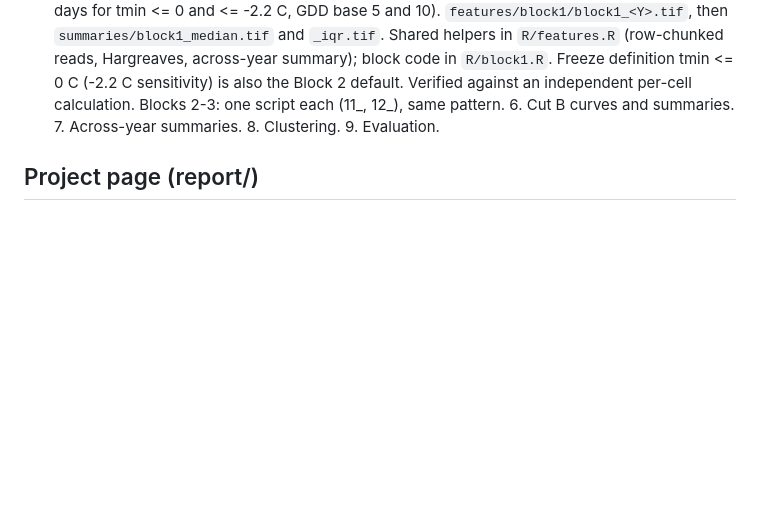
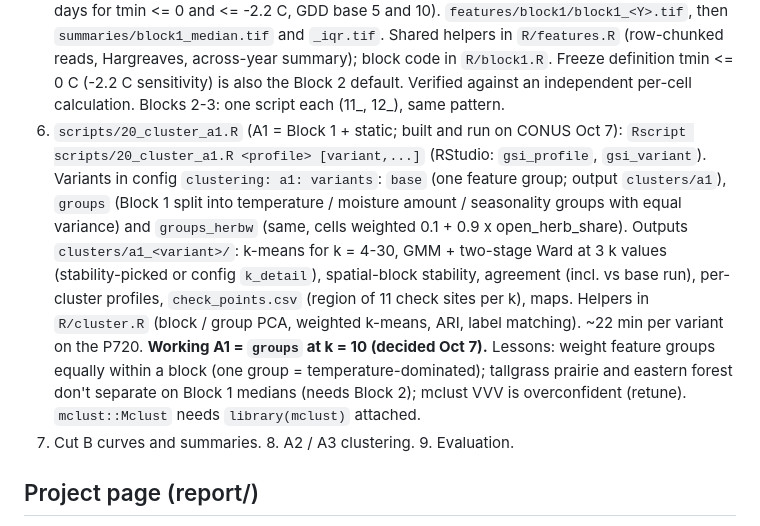
Before and after one commit to mcrimmins/gsi-pheno-regions, a Markdown page: CLAUDE.md, the part around the change. Drawn GitHub-style; blank space fills up the shorter version.

Commit message:
CLAUDE.md: A1 clustering step and working variant (groups, k = 10)
Co-Authored-By: Claude Opus 5.5 <noreply@anthropic.com>

```diff
--- a/CLAUDE.md
+++ b/CLAUDE.md
@@ -169,7 +169,22 @@ Deferred: fire data, gridMET, ERA5-Land.
    Shared helpers in `R/features.R` (row-chunked reads, Hargreaves, across-year summary);
    block code in `R/block1.R`. Freeze definition tmin <= 0 C (-2.2 C sensitivity) is also the
    Block 2 default. Verified against an independent per-cell calculation.
-   Blocks 2-3: one script each (11_, 12_), same pattern. 6. Cut B curves and summaries. 7. Across-year summaries. 8. Clustering. 9. Evaluation.
+   Blocks 2-3: one script each (11_, 12_), same pattern.
+6. `scripts/20_cluster_a1.R` (A1 = Block 1 + static; built and run on CONUS Oct 7):
+   `Rscript scripts/20_cluster_a1.R <profile> [variant,...]` (RStudio: `gsi_profile`,
+   `gsi_variant`). Variants in config `clustering: a1: variants`: `base` (one feature group;
+   output `clusters/a1`), `groups` (Block 1 split into temperature / moisture amount /
+   seasonality groups with equal variance) and `groups_herbw` (same, cells weighted
+   0.1 + 0.9 x open_herb_share). Outputs `clusters/a1_<variant>/`: k-means for k = 4-30,
+   GMM + two-stage Ward at 3 k values (stability-picked or config `k_detail`), spatial-block
+   stability, agreement (incl. vs base run), per-cluster profiles, `check_points.csv`
+   (region of 11 check sites per k), maps. Helpers in `R/cluster.R` (block / group PCA,
+   weighted k-means, ARI, label matching). ~22 min per variant on the P720.
+   **Working A1 = `groups` at k = 10 (decided Oct 7).** Lessons: weight feature groups equally
+   within a block (one group = temperature-dominated); tallgrass prairie and eastern forest
+   don't separate on Block 1 medians (needs Block 2); mclust VVV is overconfident (retune).
+   `mclust::Mclust` needs `library(mclust)` attached.
+7. Cut B curves and summaries. 8. A2 / A3 clustering. 9. Evaluation.
 
 ## Project page (report/)
 `report/index.qmd` is a living Quarto page for the project team and Mike's website: what
```
